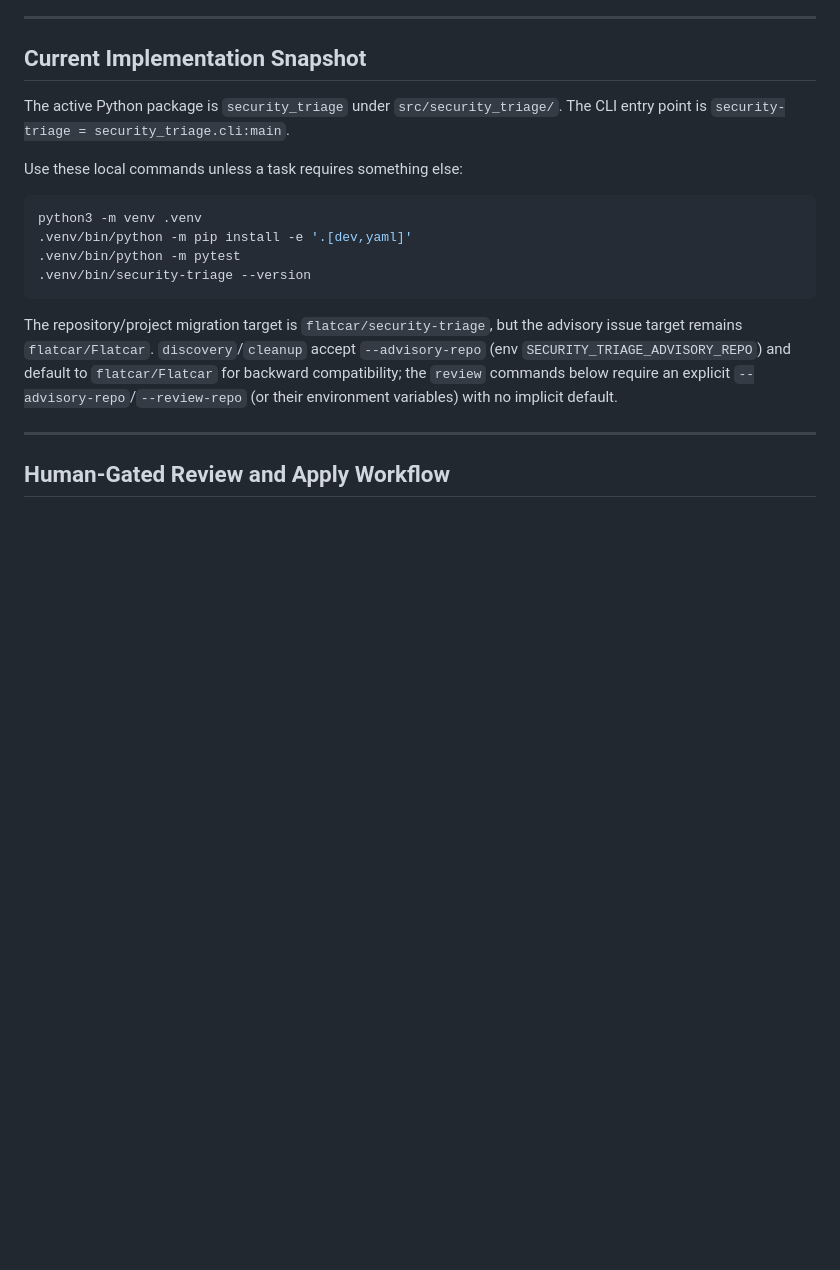
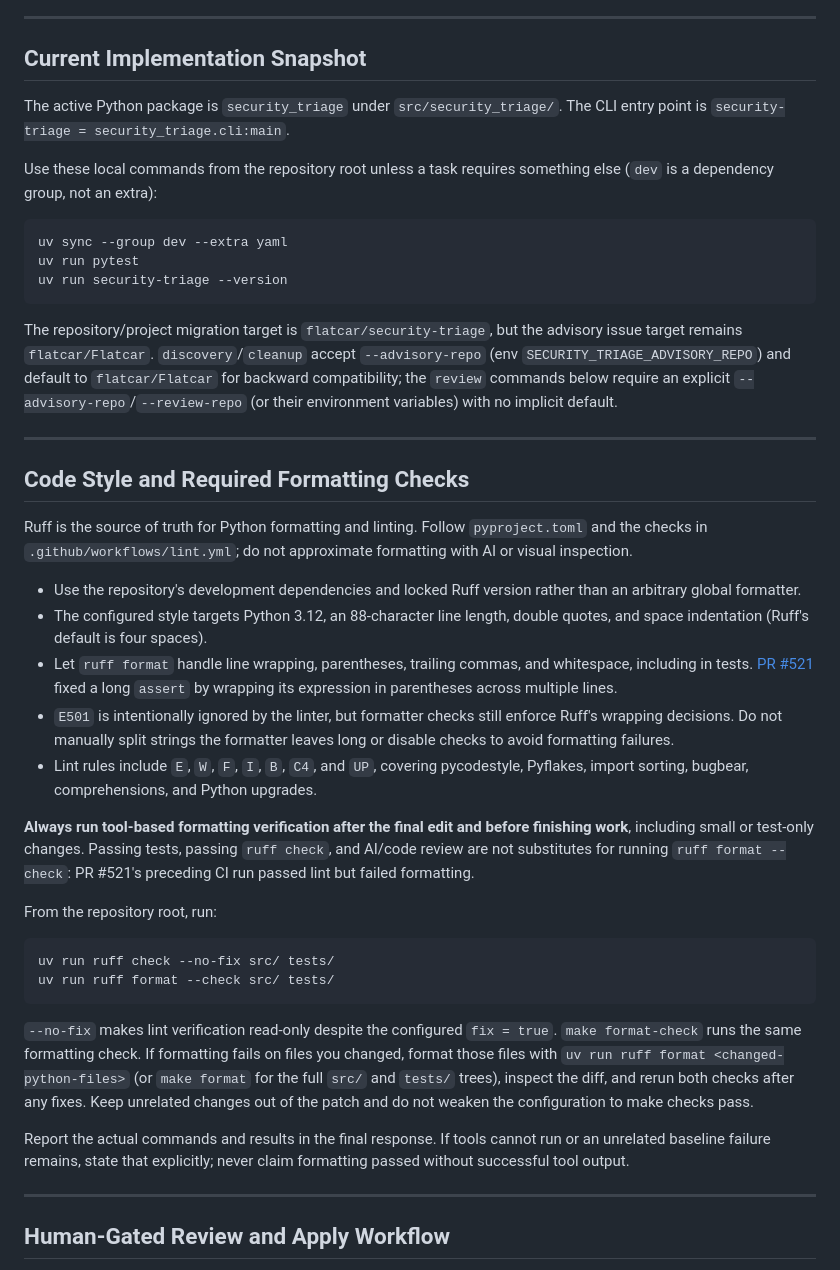
Before and after one commit to flatcar/security-triage, a Markdown page: .github/copilot-instructions.md, the part around the change. GitHub-like rendering; blank space fills up the shorter version.

Commit message:
Document Ruff style rules and mandatory formatting verification for Copilot
Co-authored-by: danielszot <10668623+danielszot@users.noreply.github.com>

````diff
--- a/.github/copilot-instructions.md
+++ b/.github/copilot-instructions.md
@@ -20,16 +20,40 @@ Do not build a generic CVE scanner. Build a Flatcar security-tracking assistant.
 The active Python package is `security_triage` under `src/security_triage/`.
 The CLI entry point is `security-triage = security_triage.cli:main`.
 
-Use these local commands unless a task requires something else:
+Use these local commands from the repository root unless a task requires something else (`dev` is a dependency group, not an extra):
 
 ```bash
-python3 -m venv .venv
-.venv/bin/python -m pip install -e '.[dev,yaml]'
-.venv/bin/python -m pytest
-.venv/bin/security-triage --version
+uv sync --group dev --extra yaml
+uv run pytest
+uv run security-triage --version
 ```
 
 The repository/project migration target is `flatcar/security-triage`, but the advisory issue target remains `flatcar/Flatcar`. `discovery`/`cleanup` accept `--advisory-repo` (env `SECURITY_TRIAGE_ADVISORY_REPO`) and default to `flatcar/Flatcar` for backward compatibility; the `review` commands below require an explicit `--advisory-repo`/`--review-repo` (or their environment variables) with no implicit default.
+
+---
+
+## Code Style and Required Formatting Checks
+
+Ruff is the source of truth for Python formatting and linting. Follow `pyproject.toml` and the checks in `.github/workflows/lint.yml`; do not approximate formatting with AI or visual inspection.
+
+- Use the repository's development dependencies and locked Ruff version rather than an arbitrary global formatter.
+- The configured style targets Python 3.12, an 88-character line length, double quotes, and space indentation (Ruff's default is four spaces).
+- Let `ruff format` handle line wrapping, parentheses, trailing commas, and whitespace, including in tests. [PR #521](https://github.com/flatcar/security-triage/pull/521) fixed a long `assert` by wrapping its expression in parentheses across multiple lines.
+- `E501` is intentionally ignored by the linter, but formatter checks still enforce Ruff's wrapping decisions. Do not manually split strings the formatter leaves long or disable checks to avoid formatting failures.
+- Lint rules include `E`, `W`, `F`, `I`, `B`, `C4`, and `UP`, covering pycodestyle, Pyflakes, import sorting, bugbear, comprehensions, and Python upgrades.
+
+**Always run tool-based formatting verification after the final edit and before finishing work**, including small or test-only changes. Passing tests, passing `ruff check`, and AI/code review are not substitutes for running `ruff format --check`: PR #521's preceding CI run passed lint but failed formatting.
+
+From the repository root, run:
+
+```bash
+uv run ruff check --no-fix src/ tests/
+uv run ruff format --check src/ tests/
+```
+
+`--no-fix` makes lint verification read-only despite the configured `fix = true`. `make format-check` runs the same formatting check. If formatting fails on files you changed, format those files with `uv run ruff format <changed-python-files>` (or `make format` for the full `src/` and `tests/` trees), inspect the diff, and rerun both checks after any fixes. Keep unrelated changes out of the patch and do not weaken the configuration to make checks pass.
+
+Report the actual commands and results in the final response. If tools cannot run or an unrelated baseline failure remains, state that explicitly; never claim formatting passed without successful tool output.
 
 ---
 
````
